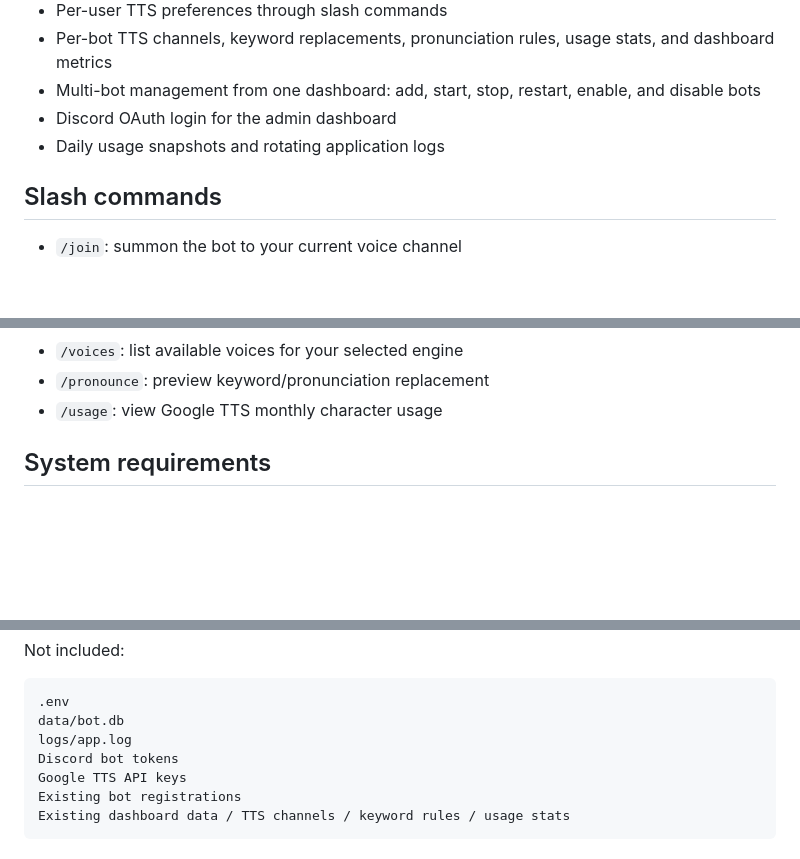
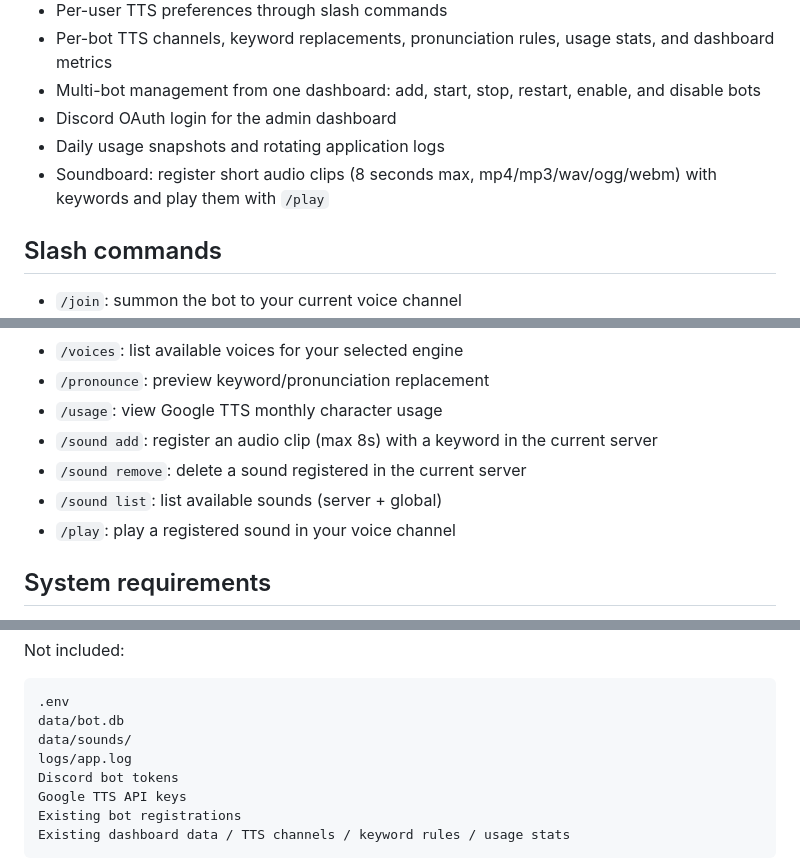
Before and after one commit to KHR0907/kyuing-bot, a Markdown page: README.md, 3 parts joined by grey strips. Rendered like a GitHub page; blank space fills up the shorter version.

Commit message:
docs: document soundboard feature and commands

````diff
--- a/README.md
+++ b/README.md
@@ -39,6 +39,7 @@ Bot tokens are **not** passed as command-line arguments. Workers receive only `-
 - Multi-bot management from one dashboard: add, start, stop, restart, enable, and disable bots
 - Discord OAuth login for the admin dashboard
 - Daily usage snapshots and rotating application logs
+- Soundboard: register short audio clips (8 seconds max, mp4/mp3/wav/ogg/webm) with keywords and play them with `/play`
 
 ## Slash commands
 
@@ -57,6 +58,10 @@ Bot tokens are **not** passed as command-line arguments. Workers receive only `-
 - `/voices`: list available voices for your selected engine
 - `/pronounce`: preview keyword/pronunciation replacement
 - `/usage`: view Google TTS monthly character usage
+- `/sound add`: register an audio clip (max 8s) with a keyword in the current server
+- `/sound remove`: delete a sound registered in the current server
+- `/sound list`: list available sounds (server + global)
+- `/play`: play a registered sound in your voice channel
 
 ## System requirements
 
@@ -96,6 +101,7 @@ Not included:
 ```text
 .env
 data/bot.db
+data/sounds/
 logs/app.log
 Discord bot tokens
 Google TTS API keys
````
Also changed, not shown: README.ko.md (+6 -0 lines).
